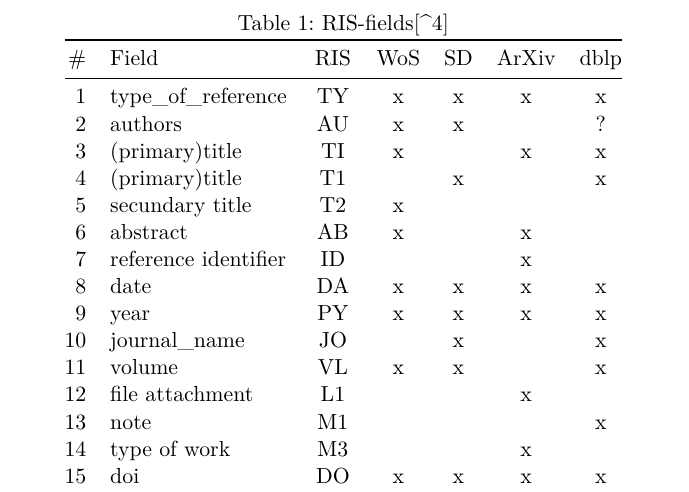
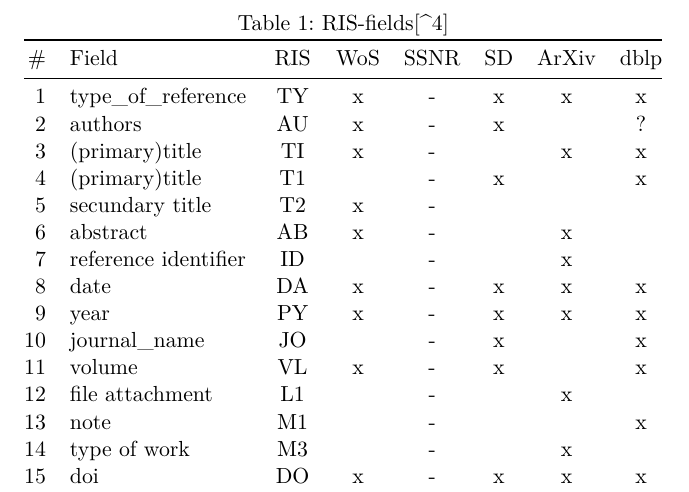
Before and after one commit to jan-ru/phd_kul, a Quarto document (tables/s2_tbl_ris_fields_per_source.qmd): part of the page, cut so that both start at the same text. Rendered offline with R 4.5, knitr and Pandoc in place of Quarto, then LaTeX, with nearby package versions.

```diff
--- a/tables/s2_tbl_ris_fields_per_source.qmd
+++ b/tables/s2_tbl_ris_fields_per_source.qmd
@@ -3,20 +3,20 @@
 -->
 
 
-|# | Field              |RIS |WoS|SD |ArXiv|dblp|
-|-:|--------------------|:--:|:-:|:-:|:---:|:--:|
-| 1|type_of_reference   | TY | x | x |  x  | x  |
-| 2|authors             | AU | x | x |     | ?  |
-| 3|(primary)title      | TI | x |   |  x  | x  |
-| 4|(primary)title      | T1 |   | x |     | x  |
-| 5|secundary title     | T2 | x |   |     |    |
-| 6|abstract            | AB | x |   |  x  |    |
-| 7|reference identifier| ID |   |   |  x  |    |
-| 8|date                | DA | x | x |  x  | x  |
-| 9|year                | PY | x | x |  x  | x  |
-|10|journal_name        | JO |   | x |     | x  |
-|11|volume              | VL | x | x |     | x  |
-|12|file attachment     | L1 |   |   |  x  |    |
-|13|note                | M1 |   |   |     | x  |
-|14|type of work        | M3 |   |   |  x  |    |
-|15|doi                 | DO | x | x |  x  | x  |
+|# | Field              |RIS |WoS|SSNR|SD |ArXiv|dblp|
+|-:|--------------------|:--:|:-:|:--:|:-:|:---:|:--:|
+| 1|type_of_reference   | TY | x | -  | x |  x  | x  |
+| 2|authors             | AU | x | -  | x |     | ?  |
+| 3|(primary)title      | TI | x | -  |   |  x  | x  |
+| 4|(primary)title      | T1 |   | -  | x |     | x  |
+| 5|secundary title     | T2 | x | -  |   |     |    |
+| 6|abstract            | AB | x | -  |   |  x  |    |
+| 7|reference identifier| ID |   | -  |   |  x  |    |
+| 8|date                | DA | x | -  | x |  x  | x  |
+| 9|year                | PY | x | -  | x |  x  | x  |
+|10|journal_name        | JO |   | -  | x |     | x  |
+|11|volume              | VL | x | -  | x |     | x  |
+|12|file attachment     | L1 |   | -  |   |  x  |    |
+|13|note                | M1 |   | -  |   |     | x  |
+|14|type of work        | M3 |   | -  |   |  x  |    |
+|15|doi                 | DO | x | -  | x |  x  | x  |
```
Also changed, not shown: tables/s2_tbl_ris_fields_per_source.qmd (26 more changed lines).
